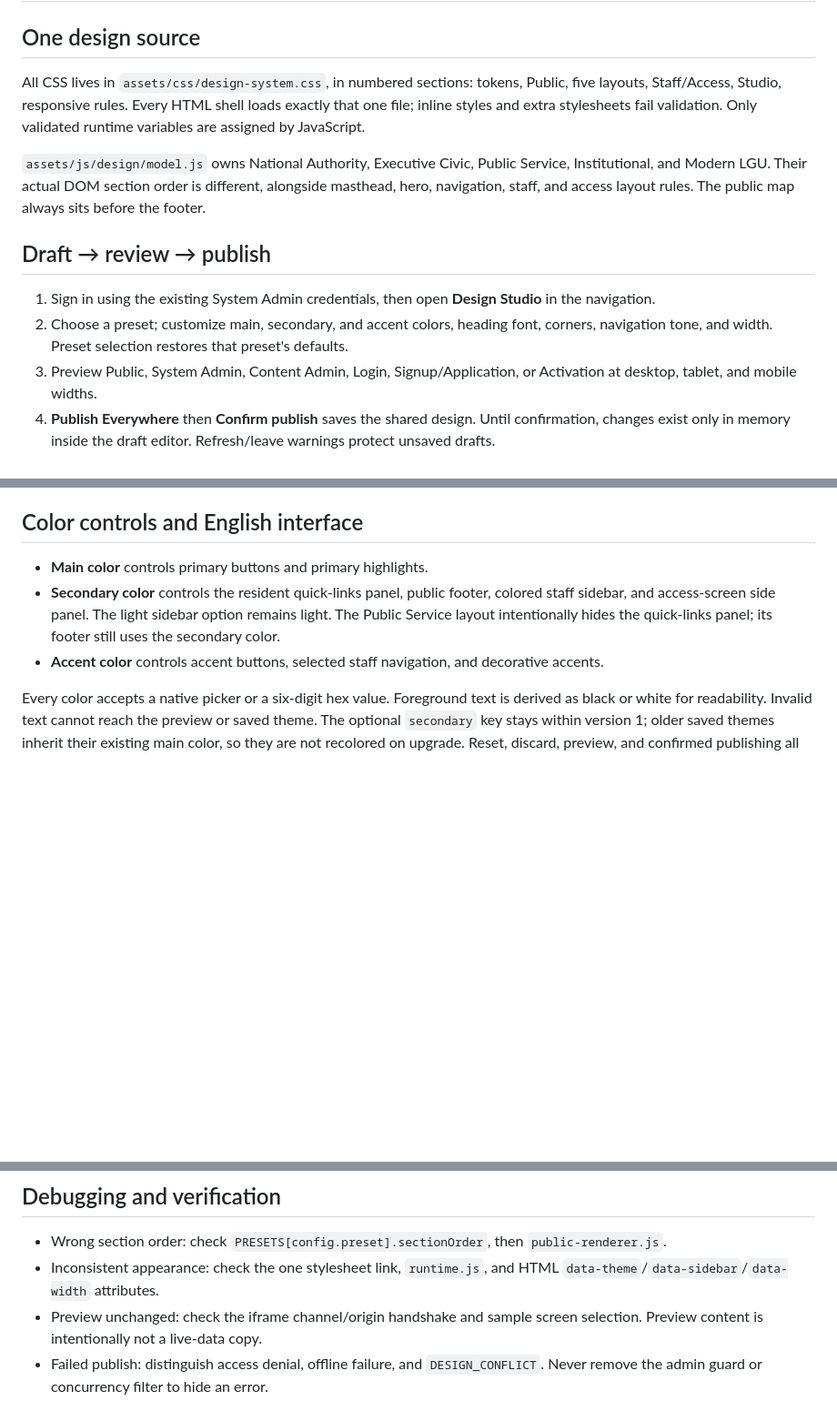
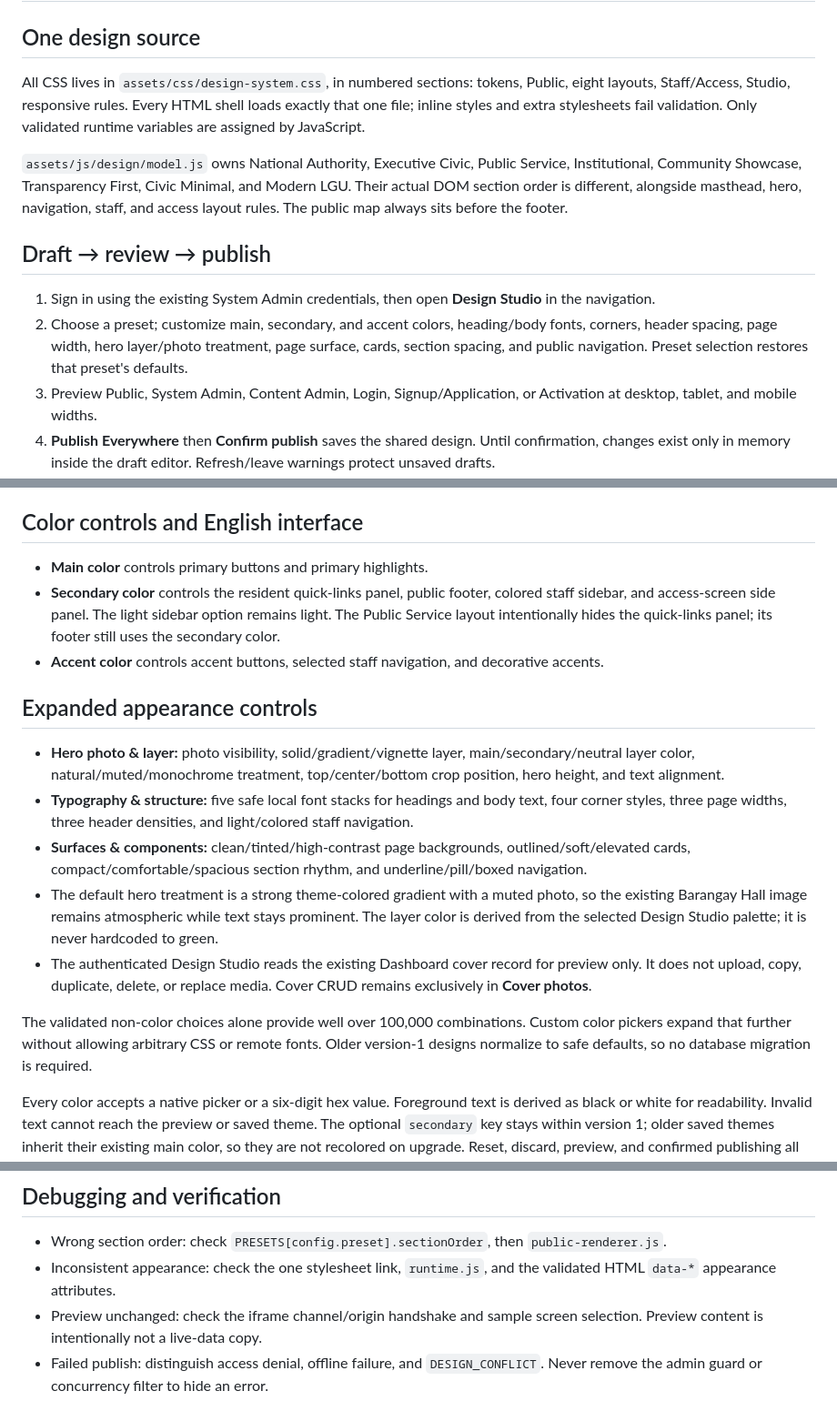
Before and after one commit to Brgysibulan/BARANGAYLITEV3, a Markdown page: docs/DESIGN-STUDIO.md, 3 parts joined by grey strips. Shown at 91% size. Drawn GitHub-style; blank space fills up the shorter version.

Commit message:
Document expanded Design Studio

```diff
--- a/docs/DESIGN-STUDIO.md
+++ b/docs/DESIGN-STUDIO.md
@@ -2,14 +2,14 @@
 
 ## One design source
 
-All CSS lives in `assets/css/design-system.css`, in numbered sections: tokens, Public, five layouts, Staff/Access, Studio, responsive rules. Every HTML shell loads exactly that one file; inline styles and extra stylesheets fail validation. Only validated runtime variables are assigned by JavaScript.
+All CSS lives in `assets/css/design-system.css`, in numbered sections: tokens, Public, eight layouts, Staff/Access, Studio, responsive rules. Every HTML shell loads exactly that one file; inline styles and extra stylesheets fail validation. Only validated runtime variables are assigned by JavaScript.
 
-`assets/js/design/model.js` owns National Authority, Executive Civic, Public Service, Institutional, and Modern LGU. Their actual DOM section order is different, alongside masthead, hero, navigation, staff, and access layout rules. The public map always sits before the footer.
+`assets/js/design/model.js` owns National Authority, Executive Civic, Public Service, Institutional, Community Showcase, Transparency First, Civic Minimal, and Modern LGU. Their actual DOM section order is different, alongside masthead, hero, navigation, staff, and access layout rules. The public map always sits before the footer.
 
 ## Draft → review → publish
 
 1. Sign in using the existing System Admin credentials, then open **Design Studio** in the navigation.
-2. Choose a preset; customize main, secondary, and accent colors, heading font, corners, navigation tone, and width. Preset selection restores that preset's defaults.
+2. Choose a preset; customize main, secondary, and accent colors, heading/body fonts, corners, header spacing, page width, hero layer/photo treatment, page surface, cards, section spacing, and public navigation. Preset selection restores that preset's defaults.
 3. Preview Public, System Admin, Content Admin, Login, Signup/Application, or Activation at desktop, tablet, and mobile widths.
 4. **Publish Everywhere** then **Confirm publish** saves the shared design. Until confirmation, changes exist only in memory inside the draft editor. Refresh/leave warnings protect unsaved drafts.
 5. **Discard changes** restores the loaded published baseline. **Reset to Modern LGU default** changes the draft only, so it still needs publishing.
@@ -23,6 +23,16 @@ The staff navigation inside that iframe is also a sample. Use **Open live Page S
 - **Main color** controls primary buttons and primary highlights.
 - **Secondary color** controls the resident quick-links panel, public footer, colored staff sidebar, and access-screen side panel. The light sidebar option remains light. The Public Service layout intentionally hides the quick-links panel; its footer still uses the secondary color.
 - **Accent color** controls accent buttons, selected staff navigation, and decorative accents.
+
+## Expanded appearance controls
+
+- **Hero photo & layer:** photo visibility, solid/gradient/vignette layer, main/secondary/neutral layer color, natural/muted/monochrome treatment, top/center/bottom crop position, hero height, and text alignment.
+- **Typography & structure:** five safe local font stacks for headings and body text, four corner styles, three page widths, three header densities, and light/colored staff navigation.
+- **Surfaces & components:** clean/tinted/high-contrast page backgrounds, outlined/soft/elevated cards, compact/comfortable/spacious section rhythm, and underline/pill/boxed navigation.
+- The default hero treatment is a strong theme-colored gradient with a muted photo, so the existing Barangay Hall image remains atmospheric while text stays prominent. The layer color is derived from the selected Design Studio palette; it is never hardcoded to green.
+- The authenticated Design Studio reads the existing Dashboard cover record for preview only. It does not upload, copy, duplicate, delete, or replace media. Cover CRUD remains exclusively in **Cover photos**.
+
+The validated non-color choices alone provide well over 100,000 combinations. Custom color pickers expand that further without allowing arbitrary CSS or remote fonts. Older version-1 designs normalize to safe defaults, so no database migration is required.
 
 Every color accepts a native picker or a six-digit hex value. Foreground text is derived as black or white for readability. Invalid text cannot reach the preview or saved theme. The optional `secondary` key stays within version 1; older saved themes inherit their existing main color, so they are not recolored on upgrade. Reset, discard, preview, and confirmed publishing all include the new color. No new dependency or database migration is needed.
 
@@ -41,7 +51,7 @@ On reload, a neutral notice stays visible until the saved colors and layout have
 ## Debugging and verification
 
 - Wrong section order: check `PRESETS[config.preset].sectionOrder`, then `public-renderer.js`.
-- Inconsistent appearance: check the one stylesheet link, `runtime.js`, and HTML `data-theme`/`data-sidebar`/`data-width` attributes.
+- Inconsistent appearance: check the one stylesheet link, `runtime.js`, and the validated HTML `data-*` appearance attributes.
 - Preview unchanged: check the iframe channel/origin handshake and sample screen selection. Preview content is intentionally not a live-data copy.
 - Failed publish: distinguish access denial, offline failure, and `DESIGN_CONFLICT`. Never remove the admin guard or concurrency filter to hide an error.
 - Public list errors: inspect `data/content.js`, published flags, and module-specific query errors. No fake records are substituted.
```
